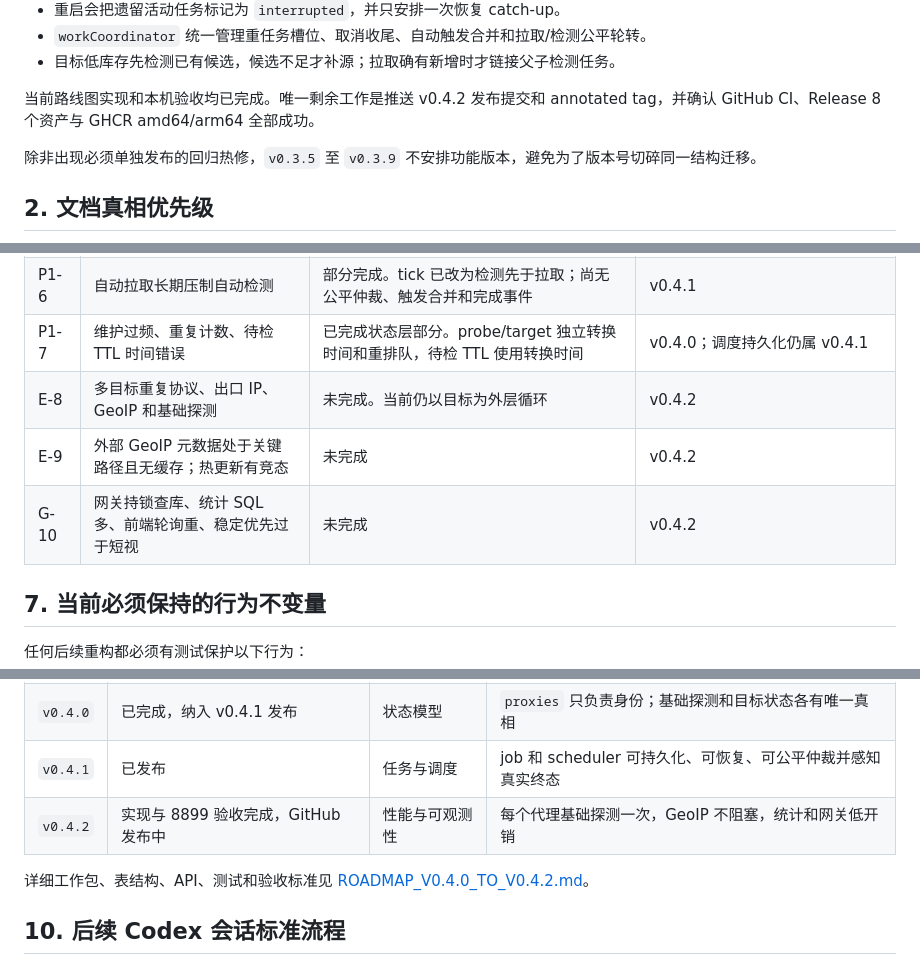
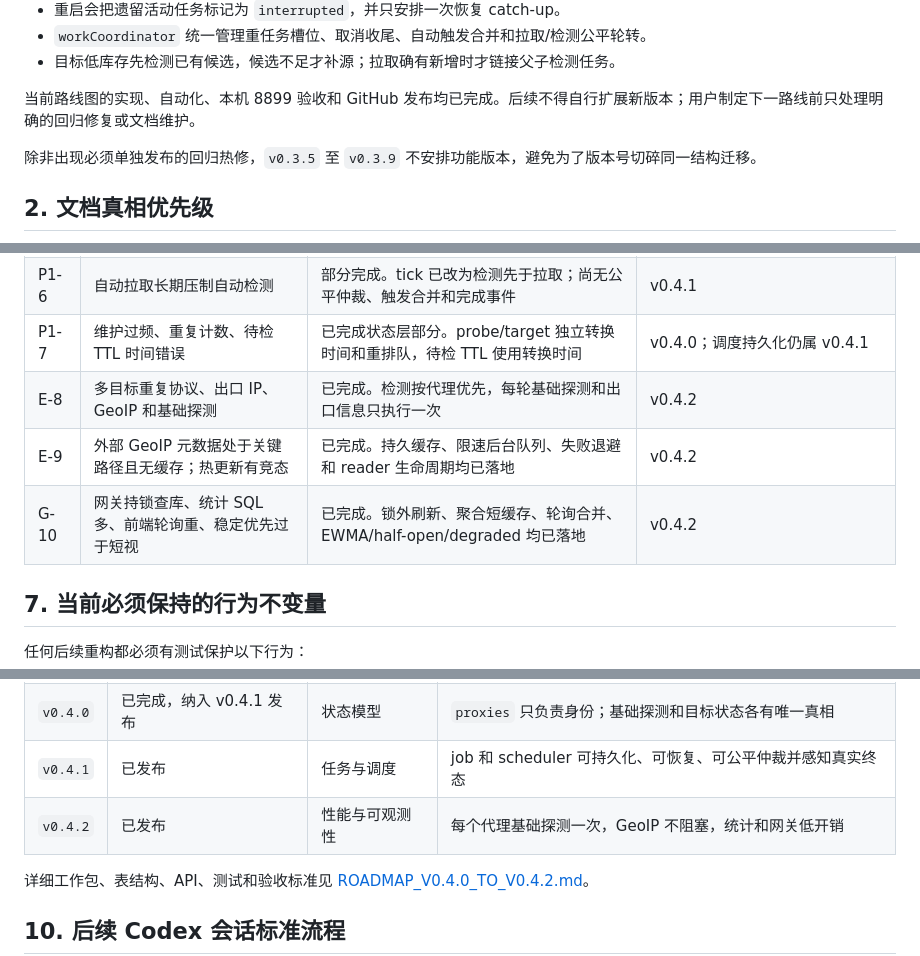
Before and after one commit to RY-zzcn/ProxyLiteChecker, a Markdown page: docs/PROJECT_HANDOFF.md, 3 parts joined by grey strips. Drawn GitHub-style.

```diff
--- a/docs/PROJECT_HANDOFF.md
+++ b/docs/PROJECT_HANDOFF.md
@@ -32,7 +32,7 @@ ProxyLiteChecker 是一个单机轻量代理维护服务。一个 Go 进程负
 - `workCoordinator` 统一管理重任务槽位、取消收尾、自动触发合并和拉取/检测公平轮转。
 - 目标低库存先检测已有候选，候选不足才补源；拉取确有新增时才链接父子检测任务。
 
-当前路线图实现和本机验收均已完成。唯一剩余工作是推送 v0.4.2 发布提交和 annotated tag，并确认 GitHub CI、Release 8 个资产与 GHCR amd64/arm64 全部成功。
+当前路线图的实现、自动化、本机 8899 验收和 GitHub 发布均已完成。后续不得自行扩展新版本；用户制定下一路线前只处理明确的回归修复或文档维护。
 
 除非出现必须单独发布的回归热修，`v0.3.5` 至 `v0.3.9` 不安排功能版本，避免为了版本号切碎同一结构迁移。
 
@@ -126,9 +126,9 @@ ProxyLiteChecker 是一个单机轻量代理维护服务。一个 Go 进程负
 | P1-5 | 调度状态仅在内存，保存设置会推迟任务 | 部分完成。无关设置不再重置计划；重启仍丢失状态，调度器仍不知道最终结果 | v0.4.1 |
 | P1-6 | 自动拉取长期压制自动检测 | 部分完成。tick 已改为检测先于拉取；尚无公平仲裁、触发合并和完成事件 | v0.4.1 |
 | P1-7 | 维护过频、重复计数、待检 TTL 时间错误 | 已完成状态层部分。probe/target 独立转换时间和重排队，待检 TTL 使用转换时间 | v0.4.0；调度持久化仍属 v0.4.1 |
-| E-8 | 多目标重复协议、出口 IP、GeoIP 和基础探测 | 未完成。当前仍以目标为外层循环 | v0.4.2 |
-| E-9 | 外部 GeoIP 元数据处于关键路径且无缓存；热更新有竞态 | 未完成 | v0.4.2 |
-| G-10 | 网关持锁查库、统计 SQL 多、前端轮询重、稳定优先过于短视 | 未完成 | v0.4.2 |
+| E-8 | 多目标重复协议、出口 IP、GeoIP 和基础探测 | 已完成。检测按代理优先，每轮基础探测和出口信息只执行一次 | v0.4.2 |
+| E-9 | 外部 GeoIP 元数据处于关键路径且无缓存；热更新有竞态 | 已完成。持久缓存、限速后台队列、失败退避和 reader 生命周期均已落地 | v0.4.2 |
+| G-10 | 网关持锁查库、统计 SQL 多、前端轮询重、稳定优先过于短视 | 已完成。锁外刷新、聚合短缓存、轮询合并、EWMA/half-open/degraded 均已落地 | v0.4.2 |
 
 ## 7. 当前必须保持的行为不变量
 
@@ -184,7 +184,7 @@ ProxyLiteChecker 是一个单机轻量代理维护服务。一个 Go 进程负
 | `v0.3.4` | 已发布 | 可靠性热修 | 正确的目标可用、删除、取消、终态、TTL 和基本调度优先级 |
 | `v0.4.0` | 已完成，纳入 v0.4.1 发布 | 状态模型 | `proxies` 只负责身份；基础探测和目标状态各有唯一真相 |
 | `v0.4.1` | 已发布 | 任务与调度 | job 和 scheduler 可持久化、可恢复、可公平仲裁并感知真实终态 |
-| `v0.4.2` | 实现与 8899 验收完成，GitHub 发布中 | 性能与可观测性 | 每个代理基础探测一次，GeoIP 不阻塞，统计和网关低开销 |
+| `v0.4.2` | 已发布 | 性能与可观测性 | 每个代理基础探测一次，GeoIP 不阻塞，统计和网关低开销 |
 
 详细工作包、表结构、API、测试和验收标准见 [ROADMAP_V0.4.0_TO_V0.4.2.md](ROADMAP_V0.4.0_TO_V0.4.2.md)。
 
```
Also changed, not shown: other parts of docs/PROJECT_HANDOFF.md (+27 -5 lines), docs/ROADMAP_V0.4.0_TO_V0.4.2.md (+24 -2 lines).
